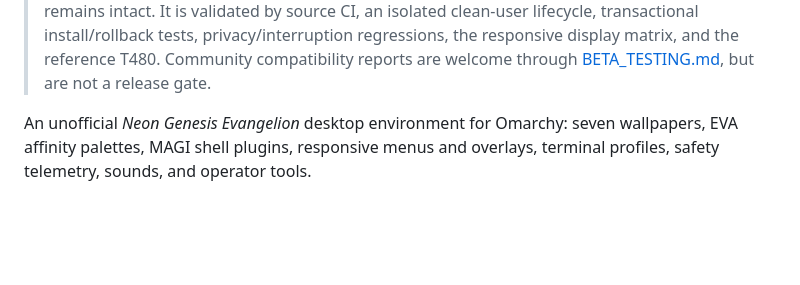
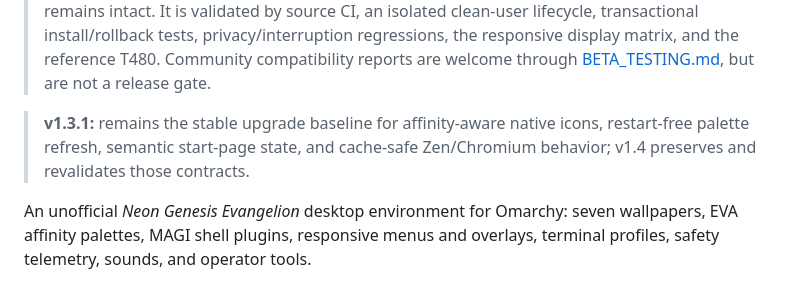
Before and after one commit to so1omon563/evangelion-omarchy-rice, a Markdown page: README.md, the part around the change. Rendered like a GitHub page; blank space fills up the shorter version.

Commit message:
Preserve v1.3.1 upgrade baseline marker

```diff
--- a/README.md
+++ b/README.md
@@ -12,6 +12,10 @@
 > CI, an isolated clean-user lifecycle, transactional install/rollback tests,
 > privacy/interruption regressions, the responsive display matrix, and the reference T480. Community compatibility reports are
 > welcome through [BETA_TESTING.md](BETA_TESTING.md), but are not a release gate.
+
+> **v1.3.1:** remains the stable upgrade baseline for affinity-aware native
+> icons, restart-free palette refresh, semantic start-page state, and cache-safe
+> Zen/Chromium behavior; v1.4 preserves and revalidates those contracts.
 
 An unofficial *Neon Genesis Evangelion* desktop environment for Omarchy:
 seven wallpapers, EVA affinity palettes, MAGI shell plugins, responsive menus
```
